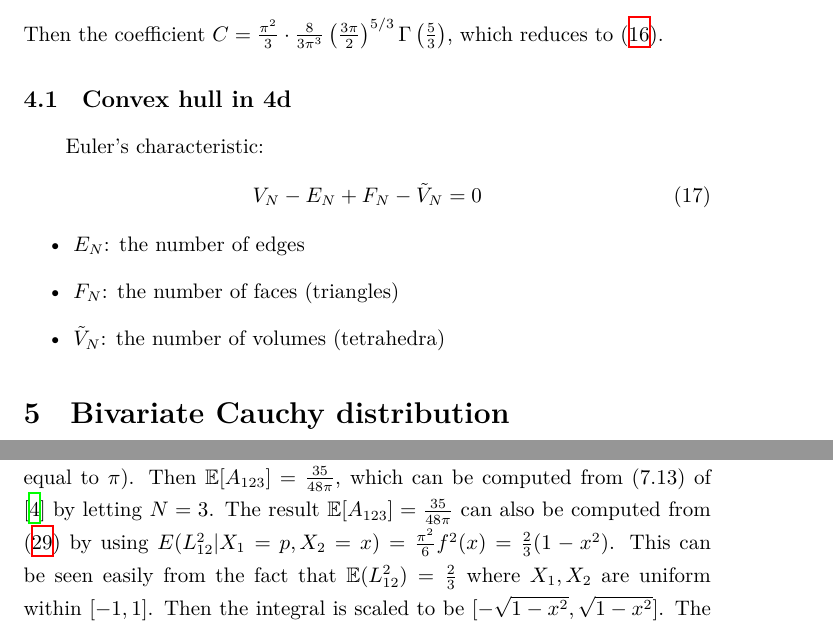
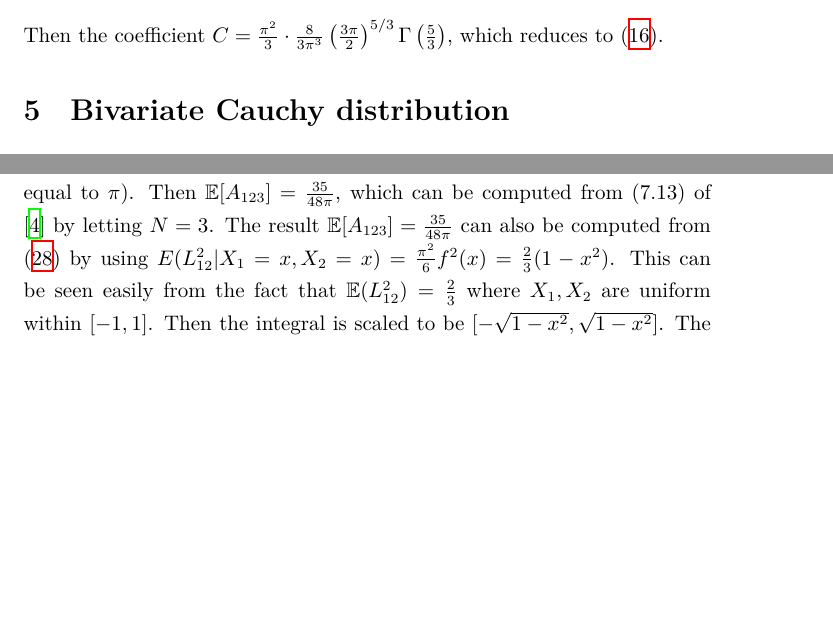
Before and after one commit to zhaofeng-shu33/research_info_related_notes, a LaTeX document (convex_hull/w1.tex): two parts of pages 8 and 12 of 19, joined at a grey line, cut so that both start at the same text, the shorter picture padded with empty space. Compiled offline with XeLaTeX.

Commit message:
remove not used

```diff
--- a/convex_hull/w1.tex
+++ b/convex_hull/w1.tex
@@ -486,16 +486,7 @@ When $N$ is large, we have:
 Then the coefficient $C=\frac{\pi^2}{3}\cdot\frac{8}{3\pi^3} \left(\frac{3\pi}{2}\right)^{5/3}
 \Gamma\left(\frac{5}{3}\right)$,
 which reduces to \eqref{eq:Cn3}.
-\subsection{Convex hull in 4d}
-Euler's characteristic:
-\begin{equation}
-    V_N - E_N + F_N - \tilde{V}_N = 0
-\end{equation}
-\begin{itemize}
-    \item $E_N$: the number of edges
-    \item $F_N$: the number of faces (triangles)
-    \item $\tilde{V}_N$: the number of volumes (tetrahedra)
-\end{itemize}
+
 \section{Bivariate Cauchy distribution}
 Now we consider the case in 2d when the underlining
 distribution is Cauchy (spherical symmetric). That is, the pdf is
@@ -699,7 +690,7 @@ which can be computed from (7.13) of
 \cite{efron1965convex} by letting $N=3$.
 The result $\E[A_{123}] = \frac{35}{48 \pi}$
 can also be computed from \eqref{eq:EA123_third}
-by using $E(L_{12}^2|X_1=p,X_2=x)=\frac{\pi^2}{6}f^2(x)
+by using $E(L_{12}^2|X_1=x,X_2=x)=\frac{\pi^2}{6}f^2(x)
 =\frac{2}{3}(1-x^2)$.
 This can be seen easily from the fact that
 $\E(L^2_{12}) = \frac{2}{3}$ where $X_1, X_2$ are uniform within $[-1,1]$.
```
